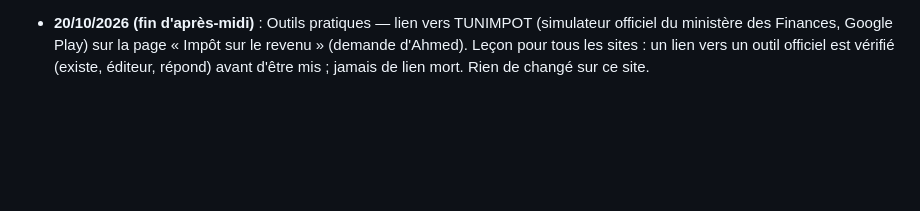
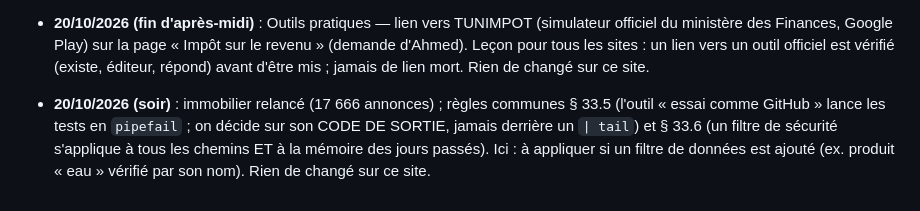
Before and after one commit to Ah6259/prix-eaux-tunisie, a Markdown page: CLAUDE.md, the part around the change. GitHub-like rendering; blank space fills up the shorter version.

```diff
--- a/CLAUDE.md
+++ b/CLAUDE.md
@@ -471,3 +471,7 @@ vérification Google Search Console). Dans le dossier parent `_claude code proje
 - **20/10/2026 (fin d'après-midi)** : Outils pratiques — lien vers TUNIMPOT (simulateur officiel du ministère des Finances, Google Play) sur la
   page « Impôt sur le revenu » (demande d'Ahmed). Leçon pour tous les sites : un lien vers un outil officiel est vérifié (existe, éditeur,
   répond) avant d'être mis ; jamais de lien mort. Rien de changé sur ce site.
+- **20/10/2026 (soir)** : immobilier relancé (17 666 annonces) ; règles communes § 33.5 (l'outil « essai comme GitHub » lance les tests
+  en `pipefail` ; on décide sur son CODE DE SORTIE, jamais derrière un `| tail`) et § 33.6 (un filtre de sécurité s'applique à tous les
+  chemins ET à la mémoire des jours passés). Ici : à appliquer si un filtre de données est ajouté (ex. produit « eau » vérifié par son nom).
+  Rien de changé sur ce site.
```
Also changed, not shown: les etapes de creation de ce site eaux tunisie.md (+3 -0 lines).
